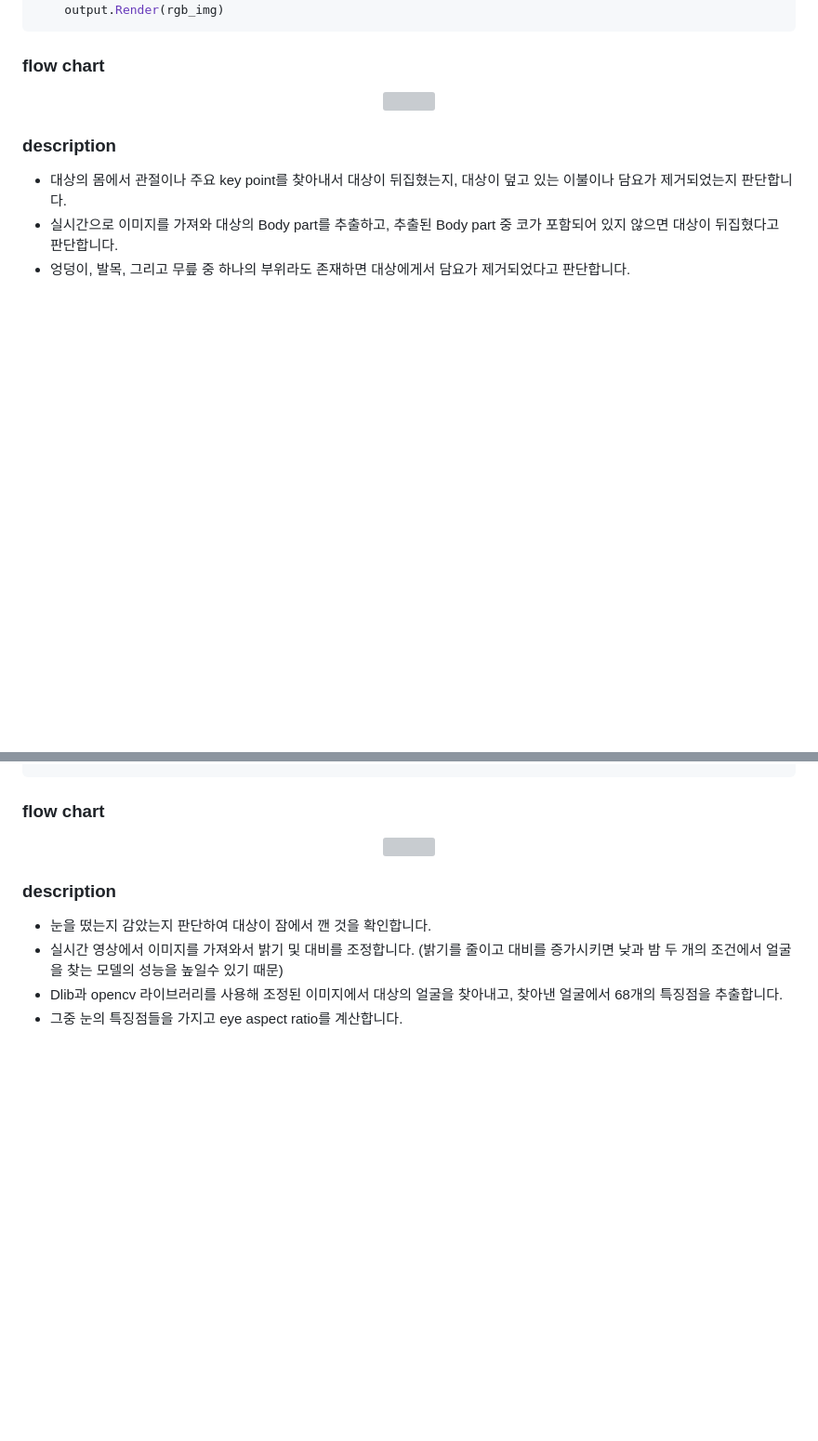
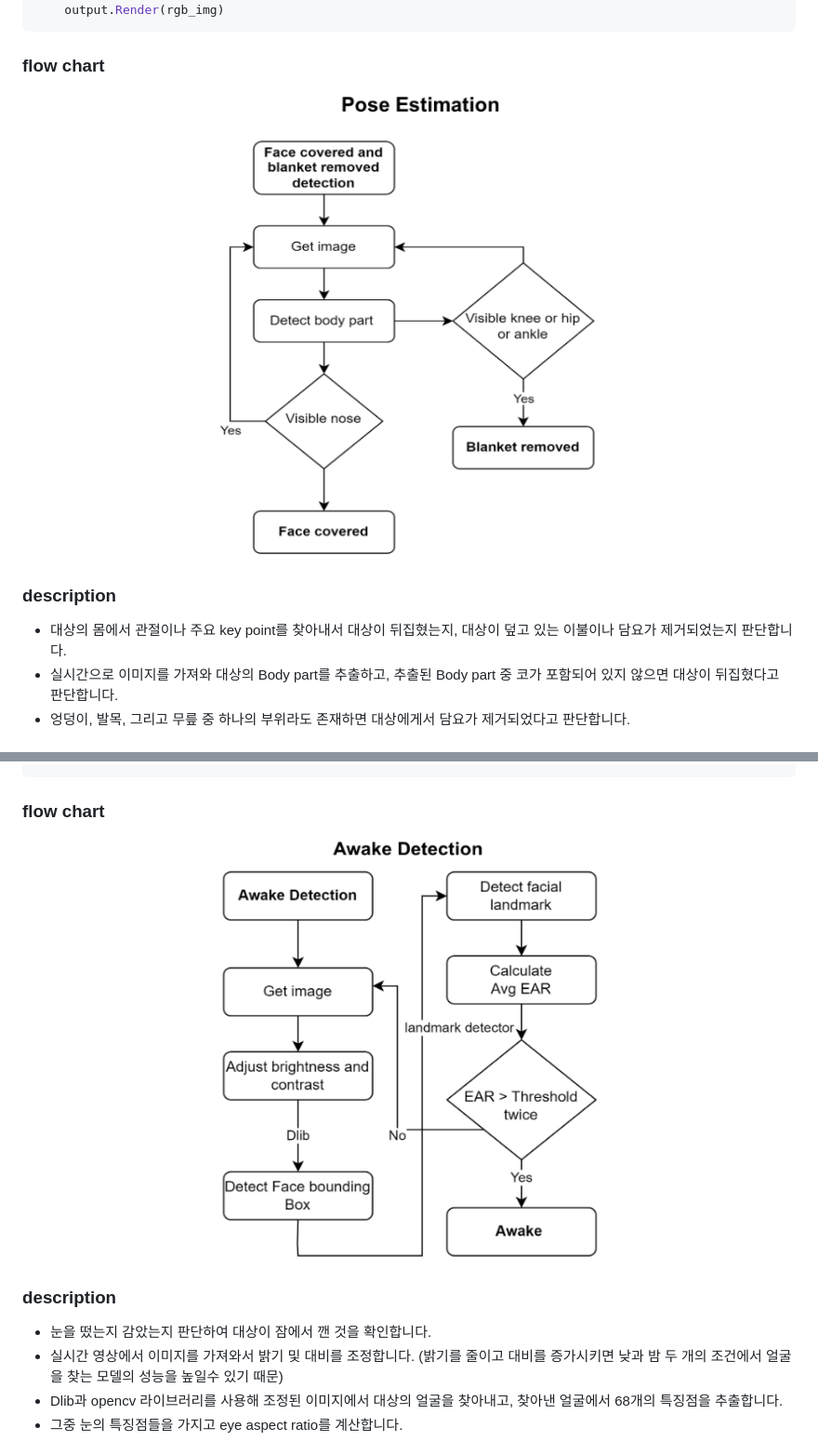
Before and after one commit to kyeong8/InfantMonitoring, a Markdown page: README.md, 2 parts joined by grey strips. Shown at 93% size. GitHub-like rendering; blank space fills up the shorter version; grey boxes are pictures that could not be loaded.

````diff
--- a/README.md
+++ b/README.md
@@ -154,7 +154,7 @@ def poseDetect(frame):
     output.Render(rgb_img)
 ```
 ### __flow chart__
-<p align="center"><img width='50%' src="./img/flowchart_pose.png"/></p>
+<p align="center"><img width='50%' src="./img/flowchart_pose.PNG"/></p>
 
 ### __description__
 - 대상의 몸에서 관절이나 주요 key point를 찾아내서 대상이 뒤집혔는지, 대상이 덮고 있는 이불이나 담요가 제거되었는지 판단합니다.
@@ -284,7 +284,7 @@ def blinkDetect(frame) :
 	key = cv2.waitKey(1) & 0xFF
 ```
 ### __flow chart__
-<p align="center"><img width='50%' src="./img/flowchart_awake.png"/></p>
+<p align="center"><img width='50%' src="./img/flowchart_awake.PNG"/></p>
 
 ### __description__
 - 눈을 떴는지 감았는지 판단하여 대상이 잠에서 깬 것을 확인합니다.
````
Also changed, not shown: other parts of README.md (+1 -1 lines).
